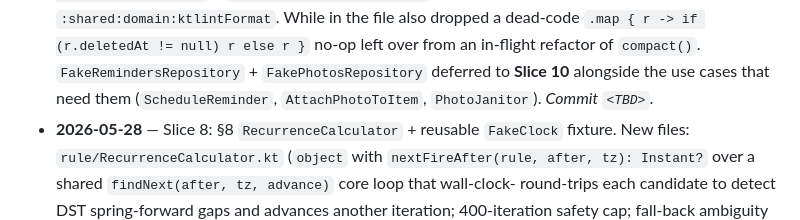
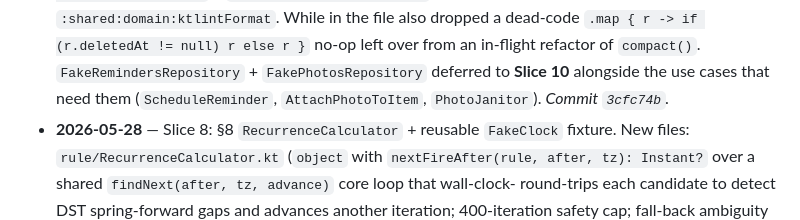
Before and after one commit to franzueto/fluxit-kmp, a Markdown page: plan/04_DOMAIN_LAYER.md, the part around the change. Drawn GitHub-style.

Commit message:
docs(plan): backfill commit SHA for Phase 04 Slice 9 log entry
Co-Authored-By: Claude Opus 4.7 <noreply@anthropic.com>

```diff
--- a/plan/04_DOMAIN_LAYER.md
+++ b/plan/04_DOMAIN_LAYER.md
@@ -271,7 +271,7 @@ Helpers with no IO; testable by themselves.
   `FakeRemindersRepository` + `FakePhotosRepository` deferred to
   **Slice 10** alongside the use cases that need them
   (`ScheduleReminder`, `AttachPhotoToItem`, `PhotoJanitor`).
-  _Commit `<TBD>`._
+  _Commit `3cfc74b`._
 - **2026-05-28** — Slice 8: §8 `RecurrenceCalculator` + reusable
   `FakeClock` fixture. New files: `rule/RecurrenceCalculator.kt`
   (`object` with `nextFireAfter(rule, after, tz): Instant?` over a
```
